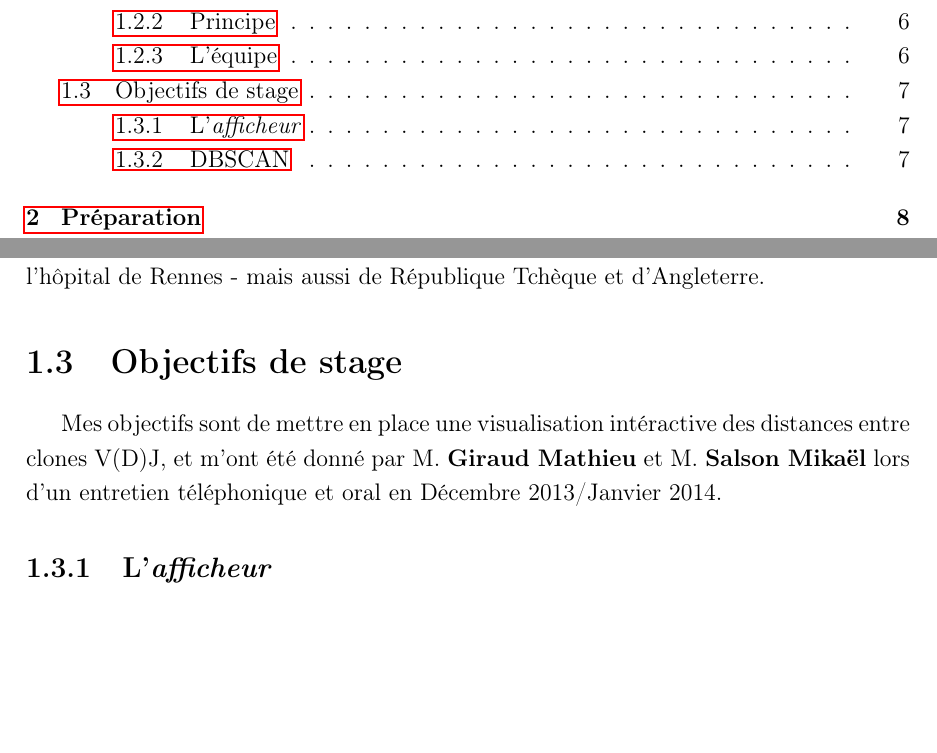
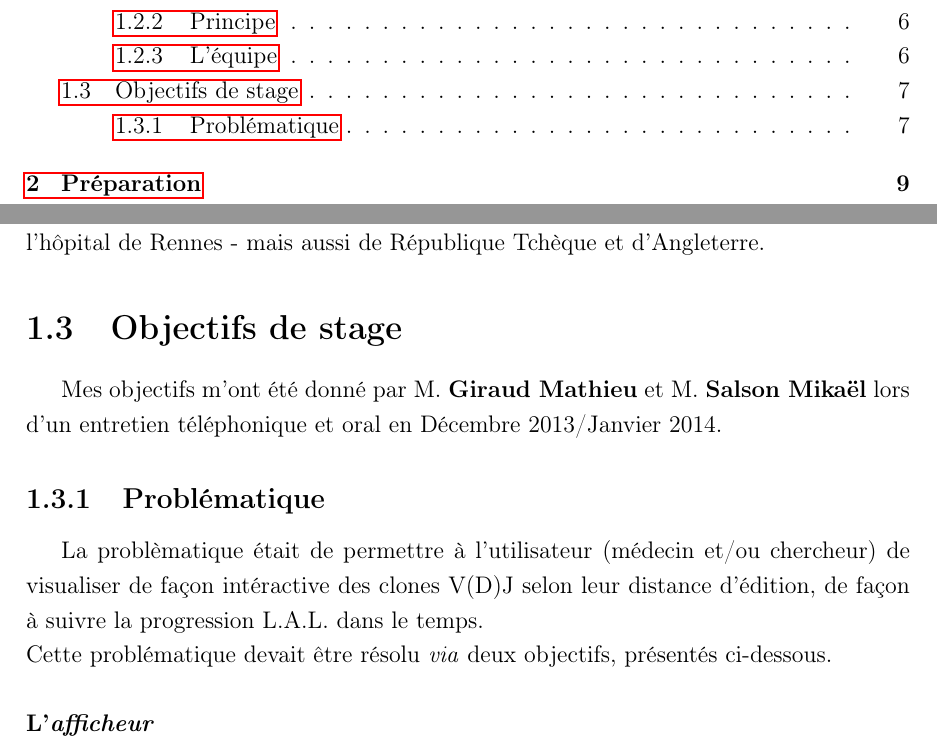
Before and after one commit to k0pernicus/Rapport_Stage_S6, a LaTeX document (Rapport_Stage_Vidjil.tex): two parts of pages 2 and 8 of 38 before the commit and two parts of pages 2 and 8 of 39 after it, joined at a grey line, cut so that both start at the same text, the shorter picture padded with empty space. Compiled offline with pdfLaTeX.

Commit message:
Added the issue

```diff
--- a/Rapport_Stage_Vidjil.tex
+++ b/Rapport_Stage_Vidjil.tex
@@ -97,9 +97,14 @@ La grande idée du projet est que toutes les informations quant aux recombinaiso
 L'équipe de ce projet travaille désormais avec \textit{EuroClonality NGS} (un Consentium Européen contenant plusieurs laboratoires, utile au projet quant à l'échantillonage des données), ainsi que différents laboratoires Français - comme l'hôpital Necker à Paris, l'hôpital de Rennes - mais aussi de République Tchèque et d'Angleterre.
 
 \section{Objectifs de stage}
-Mes objectifs sont de mettre en place une visualisation intéractive des distances entre clones V(D)J, et m'ont été donné par M. \textbf{Giraud Mathieu} et M. \textbf{Salson Mikaël} lors d'un entretien téléphonique et oral en Décembre 2013/Janvier 2014.
+Mes objectifs m'ont été donné par M. \textbf{Giraud Mathieu} et M. \textbf{Salson Mikaël} lors d'un entretien téléphonique et oral en Décembre 2013/Janvier 2014.
 
-\subsection{L'\textit{afficheur}}
+\subsection{Problématique}
+La problèmatique était de permettre à l'utilisateur (médecin et/ou chercheur) de visualiser de façon intéractive des clones V(D)J selon leur distance d'édition, de façon à suivre la progression L.A.L. dans le temps.
+\newline
+Cette problématique devait être résolu \textit{via} deux objectifs, présentés ci-dessous.
+
+\subsubsection{L'\textit{afficheur}}
 Dans un premier temps, je devais intégrer dans l'\textit{afficheur} un graphe permettant de visualiser les distances d'édition des clônes, ce qui permettrait de voir directement quels clones sont similaires ou, au contraire, très différents.
 \newline
 Ce premier travail devait s'effectuer sur une durée de deux mois, avec une programmation en HTML5, CSS3 et le langage Less, le langage orienté objet Javascript, Ajax, et en utilisant les frameworks\footnote{Un \textit{framework} est un ensemble d'outils et de composants logiciels organisés conformément à un plan d'architecture et des patterns, l'ensemble formant ou promouvant un "squelette" de programme - il est conçu en vue d'aider les programmeurs dans leur travail.} Javascript D3JS et JQuery - tous ces langages et frameworks étaient déjà intégrés à l'\textit{afficheur}, depuis sa conception par M. \textbf{Duez Marc}.
```
Also changed, not shown: Rapport_Stage_Vidjil.tex (2 more changed lines).
